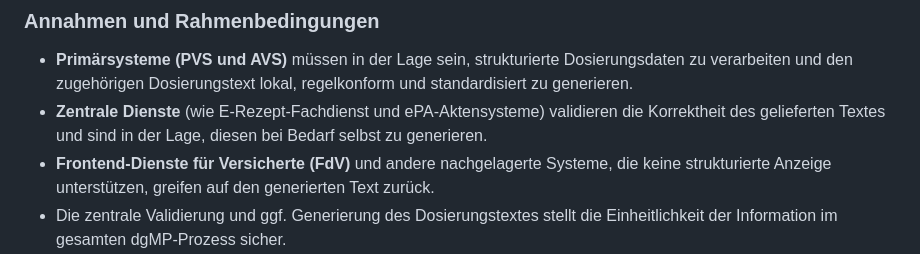
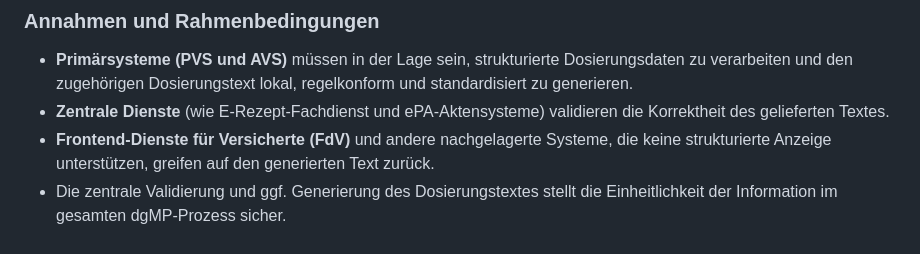
Before and after one commit to hl7germany/medication-ig-de-r4, a Markdown page: input/pagecontent/dosage-to-text-system.md, the part around the change. GitHub-like rendering.

Commit message:
refactor: simplify description of central services in dosage-to-text-system.md

```diff
--- a/input/pagecontent/dosage-to-text-system.md
+++ b/input/pagecontent/dosage-to-text-system.md
@@ -29,7 +29,7 @@ Die Generierung und Bereitstellung des Dosierungstextes im Verordnungsprozess er
 ### Annahmen und Rahmenbedingungen
 
 - **Primärsysteme (PVS und AVS)** müssen in der Lage sein, strukturierte Dosierungsdaten zu verarbeiten und den zugehörigen Dosierungstext lokal, regelkonform und standardisiert zu generieren.
-- **Zentrale Dienste** (wie E-Rezept-Fachdienst und ePA-Aktensysteme) validieren die Korrektheit des gelieferten Textes und sind in der Lage, diesen bei Bedarf selbst zu generieren.
+- **Zentrale Dienste** (wie E-Rezept-Fachdienst und ePA-Aktensysteme) validieren die Korrektheit des gelieferten Textes.
 - **Frontend-Dienste für Versicherte (FdV)** und andere nachgelagerte Systeme, die keine strukturierte Anzeige unterstützen, greifen auf den generierten Text zurück.
 - Die zentrale Validierung und ggf. Generierung des Dosierungstextes stellt die Einheitlichkeit der Information im gesamten dgMP-Prozess sicher.
 - Der zugrundeliegende Algorithmus zur Textgenerierung ist standardisiert und muss von allen relevanten Systemen identisch implementiert werden.
```
